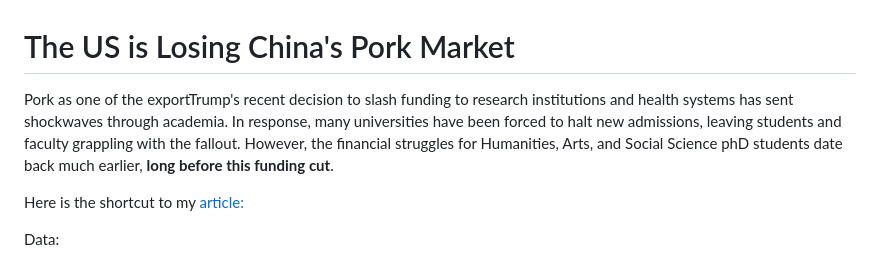
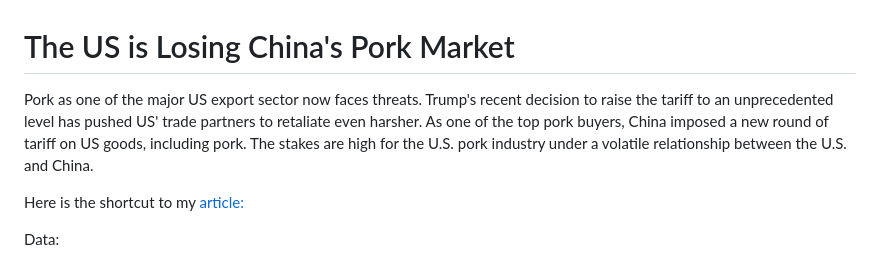
Before and after one commit to yatingw24/exports, a Markdown page: README.md, the part around the change. Rendered like a GitHub page.

```diff
--- a/README.md
+++ b/README.md
@@ -1,5 +1,5 @@
 # The US is Losing China's Pork Market
-Pork as one of the exportTrump's recent decision to slash funding to research institutions and health systems has sent shockwaves through academia. In response, many universities have been forced to halt new admissions, leaving students and faculty grappling with the fallout. However, the financial struggles for Humanities, Arts, and Social Science phD students date back much earlier, **long before this funding cut**.
+Pork as one of the major US export sector now faces threats. Trump's recent decision to raise the tariff to an unprecedented level has pushed US' trade partners to retaliate even harsher. As one of the top pork buyers, China imposed a new round of tariff on US goods, including pork. The stakes are high for the U.S. pork industry under a volatile relationship between the U.S. and China.
 
 Here is the shortcut to my [article:](https://yatingw24.github.io/exports/)
 
```
